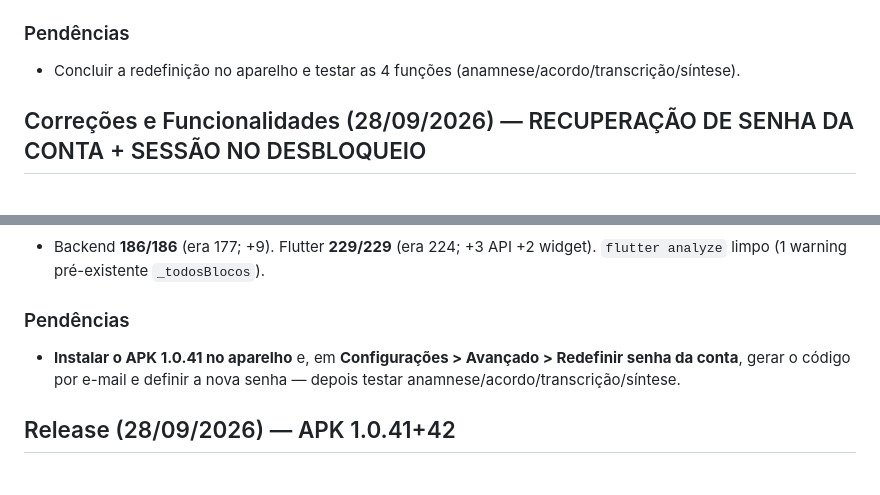
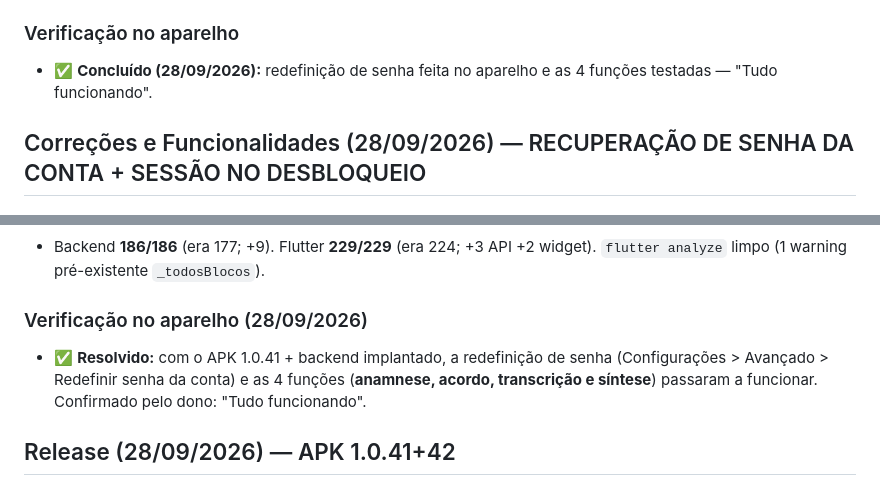
Before and after one commit to rodrigolemospsi/mentall-api, a Markdown page: AGENTS.md, 2 parts joined by grey strips. Rendered like a GitHub page.

Commit message:
docs: verificado no aparelho - redefinicao de senha e as 4 funcoes ok
Com o APK 1.0.41 + backend implantado, a redefinicao de senha e anamnese/acordo/transcricao/sintese passaram a funcionar (confirmado pelo dono).

```diff
--- a/AGENTS.md
+++ b/AGENTS.md
@@ -50,8 +50,8 @@
 - Verificação: `GET /health` → **200** (turso); `POST /auth/solicitar-reset-senha` → 200 genérico; com `rodrigolemosba@gmail.com` → `"Codigo enviado para o email."` (SMTP configurado no Fly: `SMTP_HOST/PORT/USER/PASS/FROM`).
 - **Sem push para o GitHub** (commits seguem locais) — deploy direto pelo `flyctl` autenticado. O workflow `.github/workflows/deploy.yml` continua sendo o caminho no push para `master`.
 
-### Pendências
-- Concluir a redefinição no aparelho e testar as 4 funções (anamnese/acordo/transcrição/síntese).
+### Verificação no aparelho
+- ✅ **Concluído (28/09/2026):** redefinição de senha feita no aparelho e as 4 funções testadas — "Tudo funcionando".
 
 ## Correções e Funcionalidades (28/09/2026) — RECUPERAÇÃO DE SENHA DA CONTA + SESSÃO NO DESBLOQUEIO
 
@@ -67,8 +67,8 @@
 ### Verificação
 - Backend **186/186** (era 177; +9). Flutter **229/229** (era 224; +3 API +2 widget). `flutter analyze` limpo (1 warning pré-existente `_todosBlocos`).
 
-### Pendências
-- **Instalar o APK 1.0.41 no aparelho** e, em **Configurações > Avançado > Redefinir senha da conta**, gerar o código por e-mail e definir a nova senha — depois testar anamnese/acordo/transcrição/síntese.
+### Verificação no aparelho (28/09/2026)
+- ✅ **Resolvido:** com o APK 1.0.41 + backend implantado, a redefinição de senha (Configurações > Avançado > Redefinir senha da conta) e as 4 funções (**anamnese, acordo, transcrição e síntese**) passaram a funcionar. Confirmado pelo dono: "Tudo funcionando".
 
 ## Release (28/09/2026) — APK 1.0.41+42
 
```
